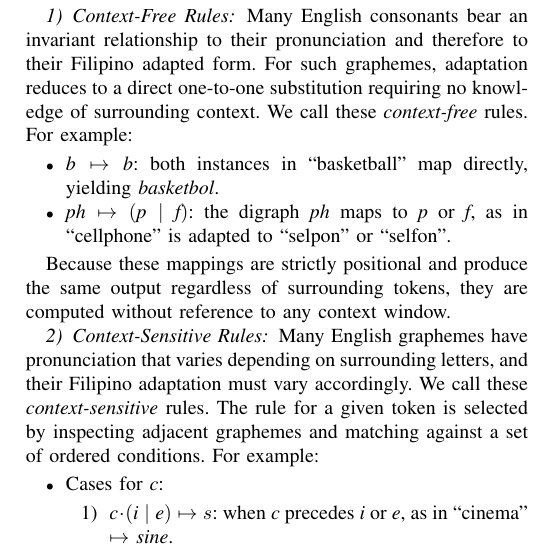
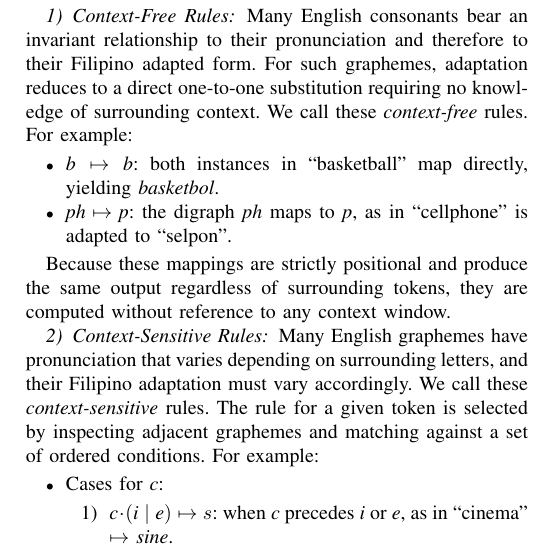
Before and after one commit to Mango-Cats/tagabaybay-docs, a LaTeX paper (paper/main.tex, which reads paper/chapters/methodology.tex): part of one column of page 3 of 4, cut so that both start at the same text. Compiled offline with pdfLaTeX.

Commit message:
Fixed logical error

```diff
--- a/paper/chapters/methodology.tex
+++ b/paper/chapters/methodology.tex
@@ -75,9 +75,9 @@ surrounding context. We call these \emph{context-free} rules. For example:
 \begin{itemize}
     \item \(\emph{b} \mapsto \emph{b}\): both instances in ``basketball'' map
           directly, yielding \emph{basketbol}.
-    \item \(\emph{ph} \mapsto (\emph{p}\mid\emph{f})\): the digraph \emph{ph}
-          maps to \emph{p} or \emph{f},
-          as in ``cellphone'' is adapted to ``selpon'' or ``selfon''.
+    \item \(\emph{ph} \mapsto \emph{p}\): the digraph \emph{ph}
+          maps to \emph{p},
+          as in ``cellphone'' is adapted to ``selpon''.
 \end{itemize}
 
 Because these mappings are strictly positional and produce the same output
```
